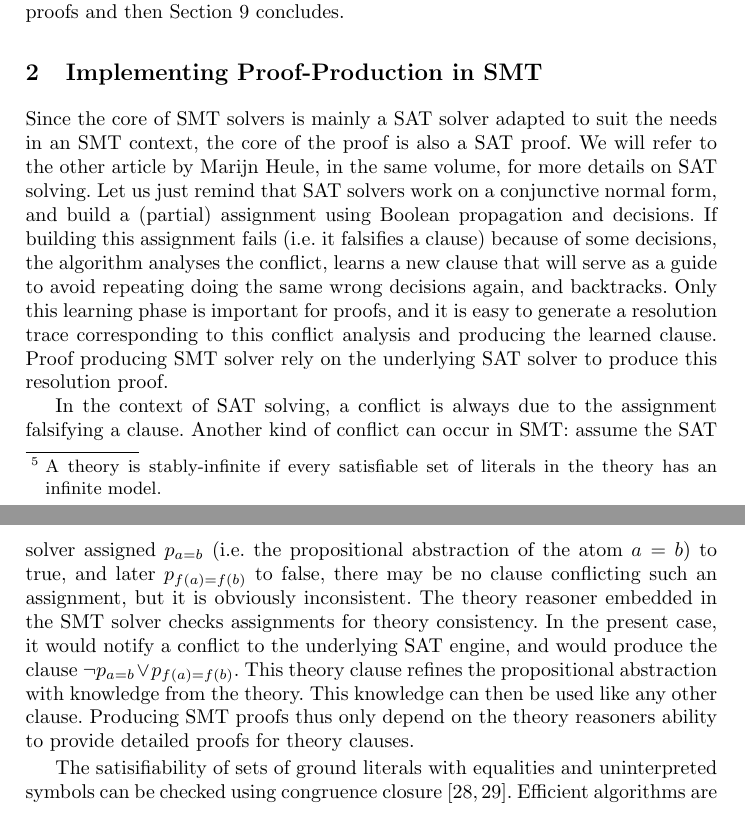
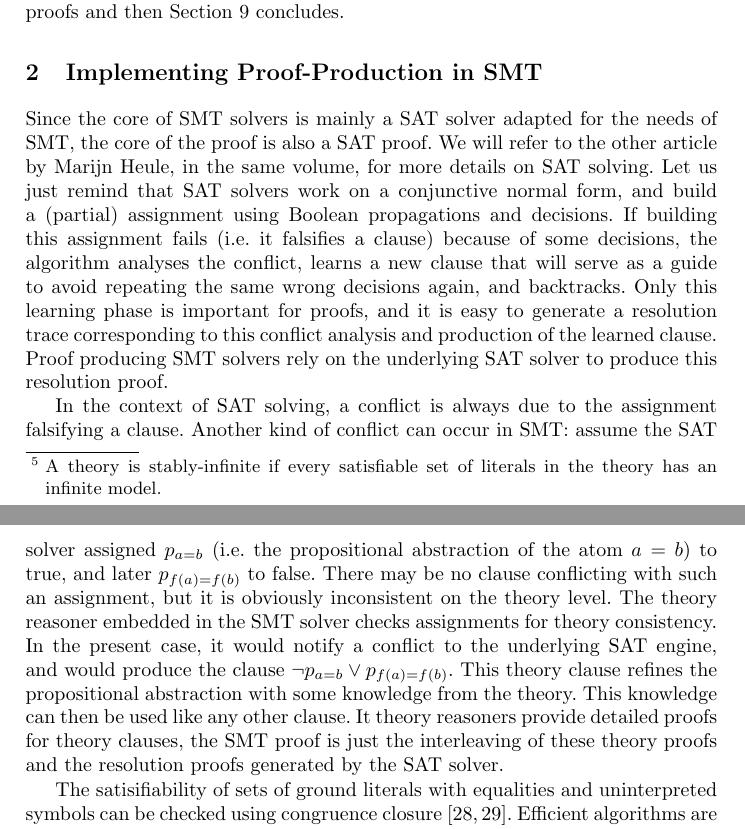
Before and after one commit to leodemoura/APPA, a LaTeX thesis (SMTProofs.tex): two parts of pages 3 and 4 of 16, joined at a grey line, cut so that both start at the same text. Compiled offline with pdfLaTeX.

Commit message:
Improved section Implementing...

```diff
--- a/SMTProofs.tex
+++ b/SMTProofs.tex
@@ -248,31 +248,32 @@ Section~\ref{sec:concl} concludes.
 \label{sec:impl}
 %\Note{Pascal}
 
-Since the core of SMT solvers is mainly a SAT solver adapted to suit the needs
-in an SMT context, the core of the proof is also a SAT proof.  We will refer to
-the other article by Marijn Heule, in the same volume, for more details on SAT
-solving.  Let us just remind that SAT solvers work on a conjunctive normal form,
-and build a (partial) assignment using Boolean propagation and decisions.  If
-building this assignment fails (i.e.\ it falsifies a clause) because of some
-decisions, the algorithm analyses the conflict, learns a new clause that will
-serve as a guide to avoid repeating doing the same wrong decisions again, and
-backtracks.  Only this learning phase is important for proofs, and it is easy to
-generate a resolution trace corresponding to this conflict analysis and
-producing the learned clause.  Proof producing SMT solver rely on the underlying
-SAT solver to produce this resolution proof.
+Since the core of SMT solvers is mainly a SAT solver adapted for the needs of
+SMT, the core of the proof is also a SAT proof.  We will refer to the other
+article by Marijn Heule, in the same volume, for more details on SAT solving.
+Let us just remind that SAT solvers work on a conjunctive normal form, and build
+a (partial) assignment using Boolean propagations and decisions.  If building
+this assignment fails (i.e.\ it falsifies a clause) because of some decisions,
+the algorithm analyses the conflict, learns a new clause that will serve as a
+guide to avoid repeating the same wrong decisions again, and backtracks.  Only
+this learning phase is important for proofs, and it is easy to generate a
+resolution trace corresponding to this conflict analysis and production of the
+learned clause.  Proof producing SMT solvers rely on the underlying SAT solver
+to produce this resolution proof.
 
 In the context of SAT solving, a conflict is always due to the assignment
 falsifying a clause.  Another kind of conflict can occur in SMT: assume the SAT
 solver assigned $p_{a=b}$ (i.e.\ the propositional abstraction of the atom
-$a=b$) to true, and later $p_{f(a) = f(b)}$ to false, there may be no clause
-conflicting such an assignment, but it is obviously inconsistent.  The theory
-reasoner embedded in the SMT solver checks assignments for theory consistency.
-In the present case, it would notify a conflict to the underlying SAT engine,
-and would produce the clause $\neg p_{a=b} \vee p_{f(a) = f(b)}$.  This theory
-clause refines the propositional abstraction with knowledge from the theory.
-This knowledge can then be used like any other clause.  Producing SMT proofs
-thus only depend on the theory reasoners ability to provide detailed proofs for
-theory clauses.
+$a=b$) to true, and later $p_{f(a) = f(b)}$ to false.  There may be no clause
+conflicting with such an assignment, but it is obviously inconsistent on the
+theory level.  The theory reasoner embedded in the SMT solver checks assignments
+for theory consistency.  In the present case, it would notify a conflict to the
+underlying SAT engine, and would produce the clause $\neg p_{a=b} \vee p_{f(a) =
+  f(b)}$.  This theory clause refines the propositional abstraction with some
+knowledge from the theory.  This knowledge can then be used like any other
+clause.  It theory reasoners provide detailed proofs for theory clauses, the SMT
+proof is just the interleaving of these theory proofs and the resolution proofs
+generated by the SAT solver.
 
 The satisifiability of sets of ground literals with equalities and uninterpreted
 symbols can be checked using congruence closure~\cite{Nelson2,Nieuwenhuis6}.
```
